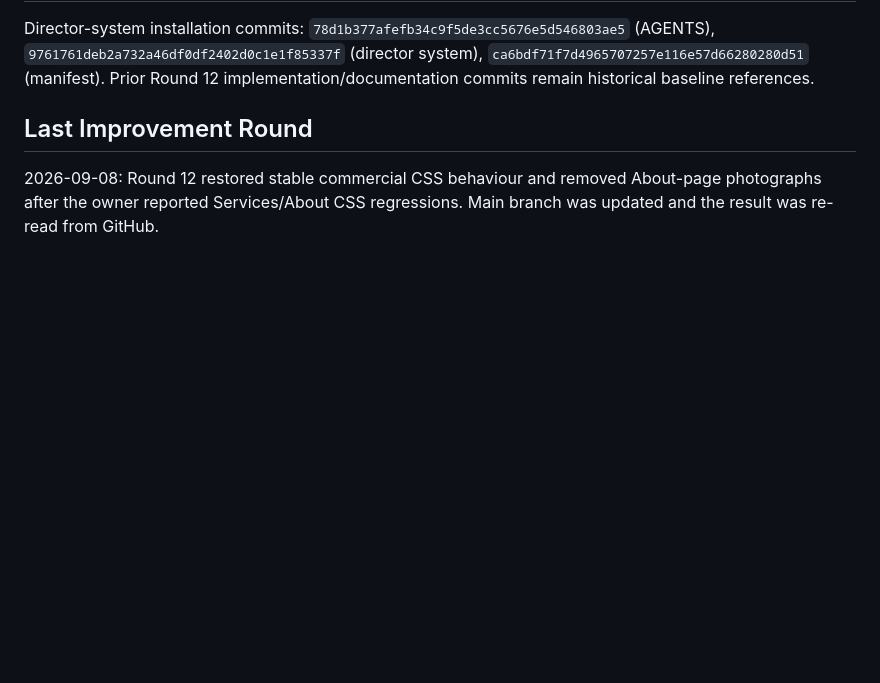
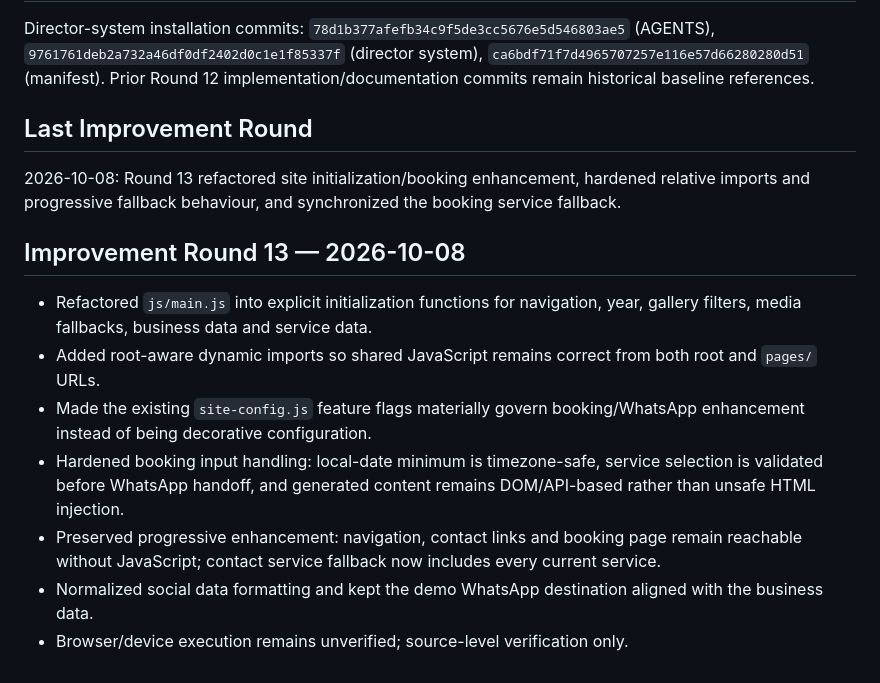
Before and after one commit to Leano-Jordan/maggies-hair-beauty, a Markdown page: memory.md, the part around the change. Rendered like a GitHub page; blank space fills up the shorter version.

Commit message:
docs: record Mags hardening round 13

```diff
--- a/memory.md
+++ b/memory.md
@@ -110,4 +110,13 @@ Mags Director System installed in `MAGS_DIRECTOR_SYSTEM.md` and wired into `AGEN
 Director-system installation commits: `78d1b377afefb34c9f5de3cc5676e5d546803ae5` (AGENTS), `9761761deb2a732a46df0df2402d0c1e1f85337f` (director system), `ca6bdf71f7d4965707257e116e57d66280280d51` (manifest). Prior Round 12 implementation/documentation commits remain historical baseline references.
 
 ## Last Improvement Round
-2026-09-08: Round 12 restored stable commercial CSS behaviour and removed About-page photographs after the owner reported Services/About CSS regressions. Main branch was updated and the result was re-read from GitHub.
+2026-10-08: Round 13 refactored site initialization/booking enhancement, hardened relative imports and progressive fallback behaviour, and synchronized the booking service fallback.
+
+## Improvement Round 13 — 2026-10-08
+- Refactored `js/main.js` into explicit initialization functions for navigation, year, gallery filters, media fallbacks, business data and service data.
+- Added root-aware dynamic imports so shared JavaScript remains correct from both root and `pages/` URLs.
+- Made the existing `site-config.js` feature flags materially govern booking/WhatsApp enhancement instead of being decorative configuration.
+- Hardened booking input handling: local-date minimum is timezone-safe, service selection is validated before WhatsApp handoff, and generated content remains DOM/API-based rather than unsafe HTML injection.
+- Preserved progressive enhancement: navigation, contact links and booking page remain reachable without JavaScript; contact service fallback now includes every current service.
+- Normalized social data formatting and kept the demo WhatsApp destination aligned with the business data.
+- Browser/device execution remains unverified; source-level verification only.
```
